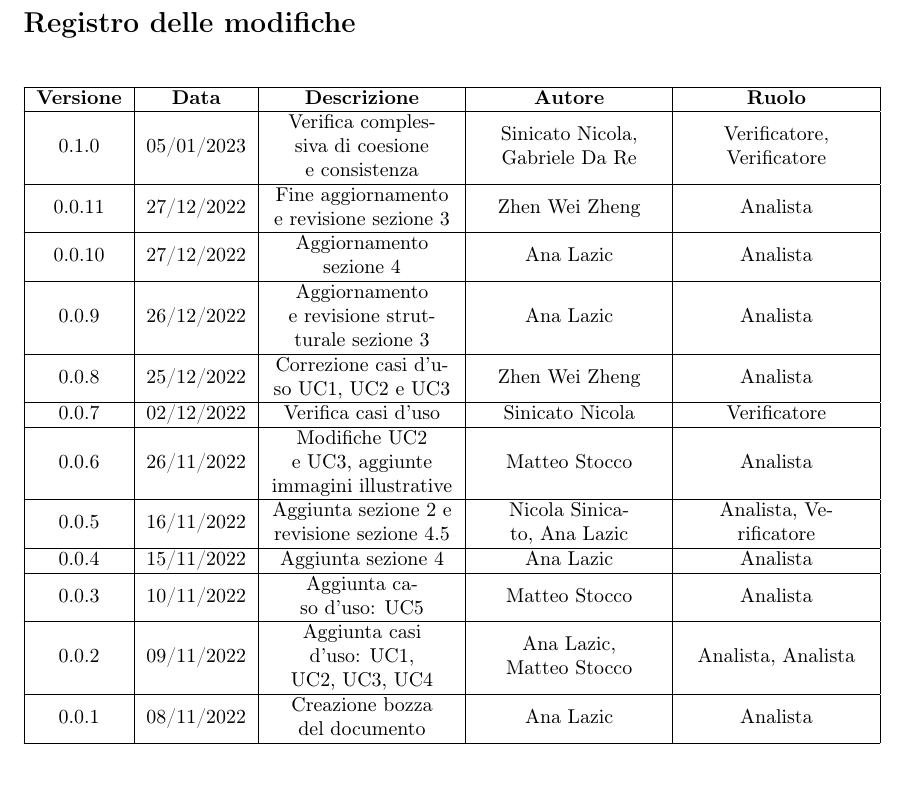
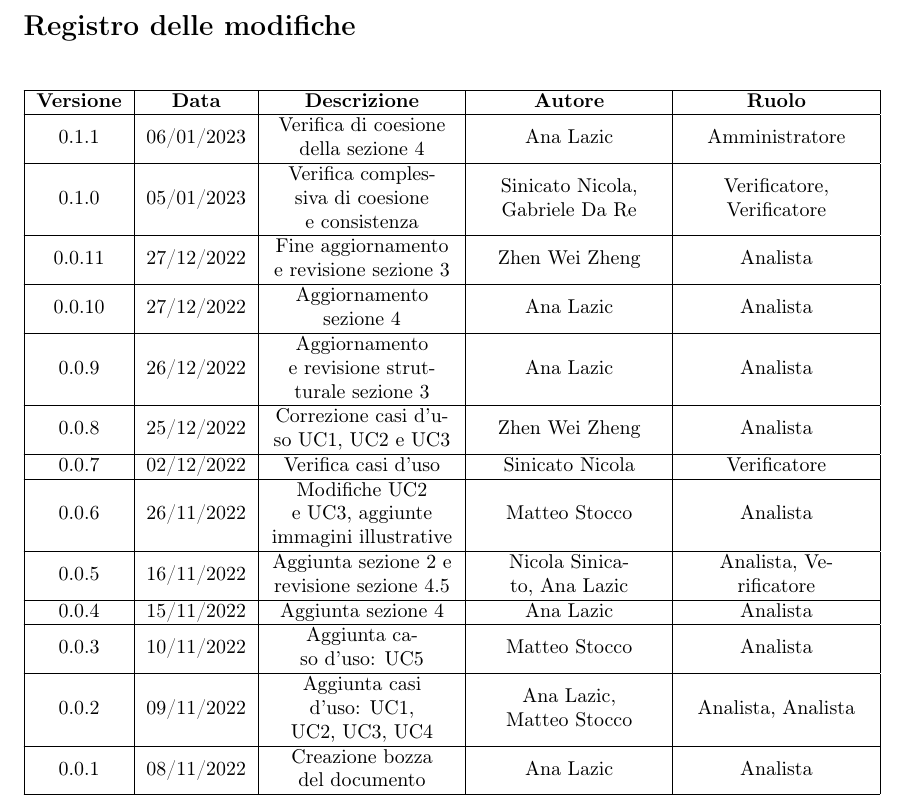
Before and after one commit to catchEmAll-SWE/PoC, a LaTeX document (Analisi dei requisiti/src/analisi_dei_requisiti.tex, which reads Analisi dei requisiti/src/sections/modifiche.tex): part of page 2 of 22, cut so that both start at the same text. Compiled offline with pdfLaTeX.

Commit message:
Update modifiche.tex

```diff
--- a/Analisi dei requisiti/src/sections/modifiche.tex
+++ b/Analisi dei requisiti/src/sections/modifiche.tex
@@ -4,6 +4,8 @@
 \begin{tabularx}{\textwidth}{| c | c | X | X | X |}
 	\hline
 	\textbf{Versione} & \textbf{Data} & \textbf{Descrizione} & \textbf{Autore} & \textbf{Ruolo}\\
+	\hline
+	0.1.1 & 06/01/2023 & Verifica di coesione della sezione 4 & Ana Lazic & Amministratore \\
 	\hline
 	0.1.0 & 05/01/2023 & Verifica complessiva di coesione e consistenza & Sinicato Nicola, Gabriele Da Re & Verificatore, Verificatore\\
 	\hline
```
